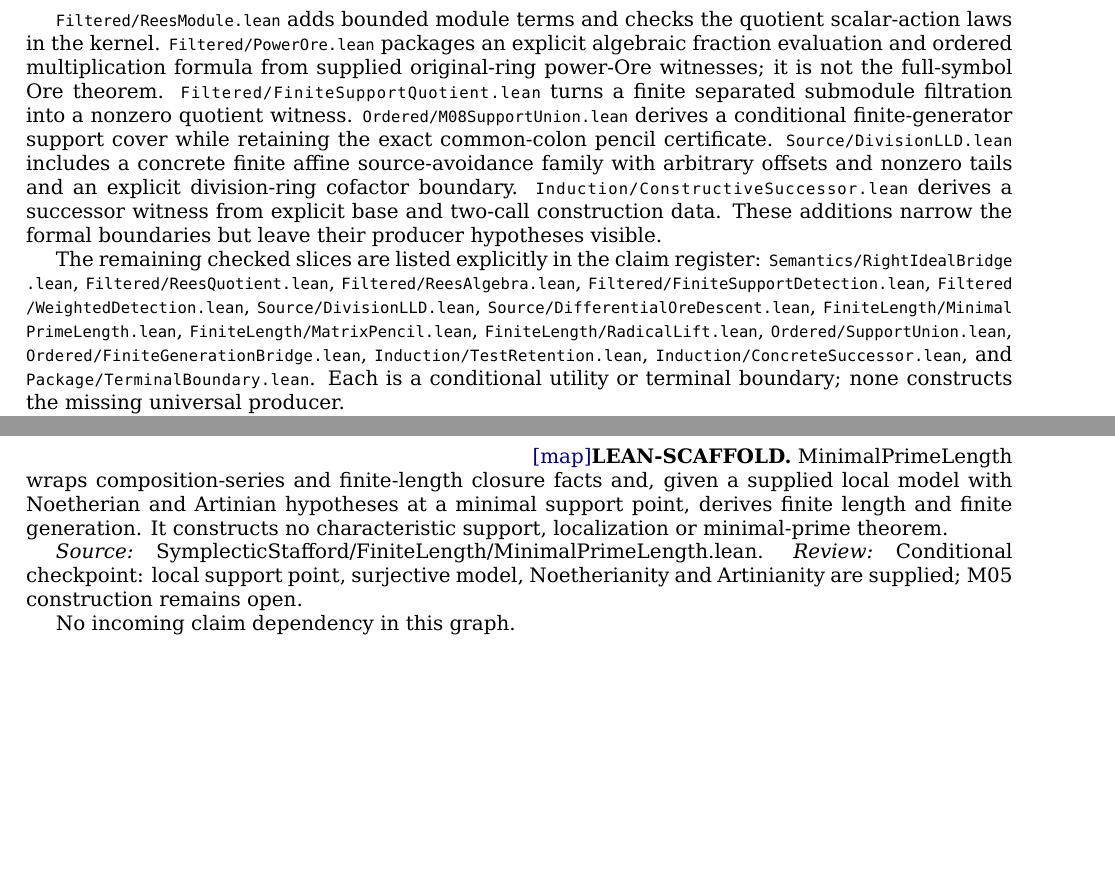
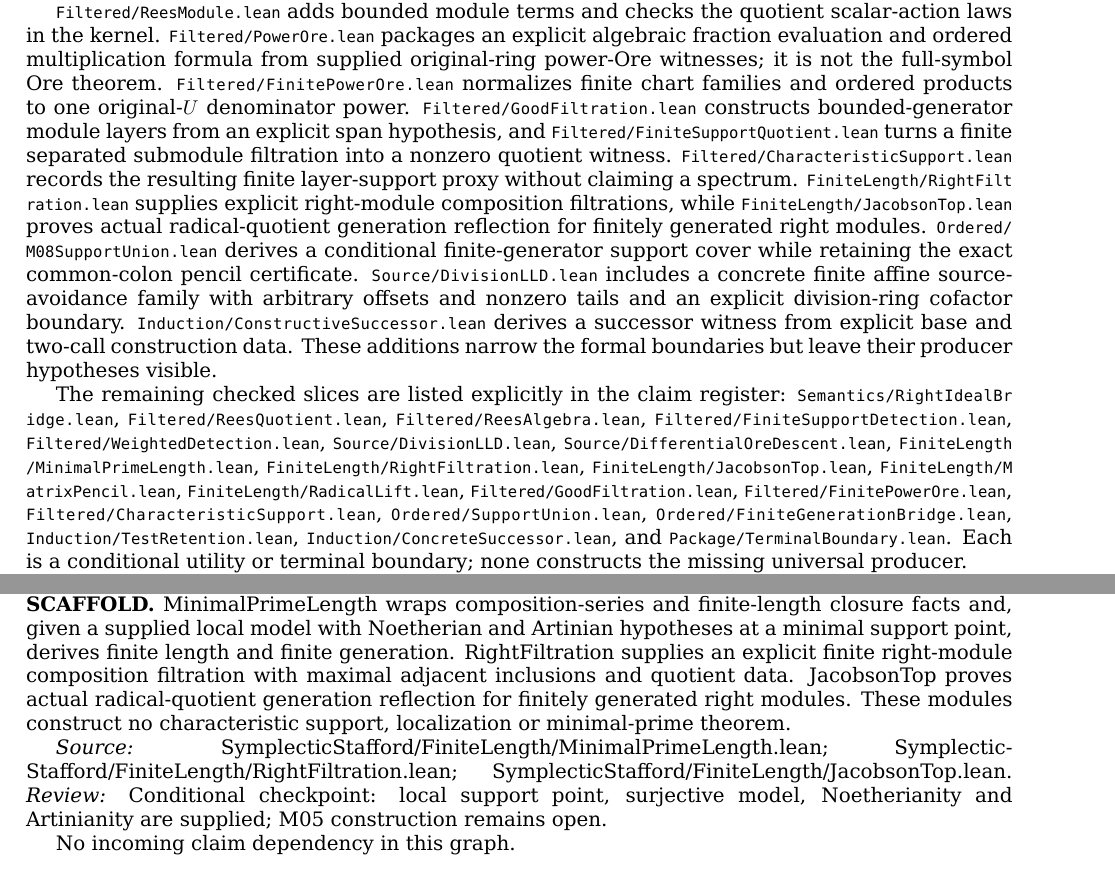
Before and after one commit to itpplasma/symplectic-stafford-formal, a LaTeX paper (docs/dossier/symplectic-stafford-description.tex, which reads docs/dossier/claim-register.generated.tex): two parts of pages 4 and 7 of 10, joined at a grey line, cut so that both start at the same text, the shorter picture padded with empty space. Compiled offline with XeLaTeX.

Commit message:
Document expanded checkpoint boundaries in proof dossier

```diff
--- a/docs/dossier/claim-register.generated.tex
+++ b/docs/dossier/claim-register.generated.tex
@@ -42,9 +42,9 @@ Dependencies: \hyperlink{claim:semantics}{Right-ideal semantics}.
 
 No incoming claim dependency in this graph.
 \subsection{Finite-length boundary}\hypertarget{claim:length-scaffold}{}\backmap
-\textbf{LEAN-SCAFFOLD.} MinimalPrimeLength wraps composition-series and finite-length closure facts and, given a supplied local model with Noetherian and Artinian hypotheses at a minimal support point, derives finite length and finite generation. It constructs no characteristic support, localization or minimal-prime theorem.
+\textbf{LEAN-SCAFFOLD.} MinimalPrimeLength wraps composition-series and finite-length closure facts and, given a supplied local model with Noetherian and Artinian hypotheses at a minimal support point, derives finite length and finite generation. RightFiltration supplies an explicit finite right-module composition filtration with maximal adjacent inclusions and quotient data. JacobsonTop proves actual radical-quotient generation reflection for finitely generated right modules. These modules construct no characteristic support, localization or minimal-prime theorem.
 
-\emph{Source:} SymplecticStafford/FiniteLength/MinimalPrimeLength.lean.
+\emph{Source:} SymplecticStafford/FiniteLength/MinimalPrimeLength.lean; SymplecticStafford/FiniteLength/RightFiltration.lean; SymplecticStafford/FiniteLength/JacobsonTop.lean.
 \emph{Review:} Conditional checkpoint: local support point, surjective model, Noetherianity and Artinianity are supplied; M05 construction remains open.
 
 No incoming claim dependency in this graph.
--- a/docs/dossier/symplectic-stafford-description.tex
+++ b/docs/dossier/symplectic-stafford-description.tex
@@ -189,8 +191,17 @@ required.
 quotient scalar-action laws in the kernel. \lean{Filtered/PowerOre.lean}
 packages an explicit algebraic fraction evaluation and ordered multiplication
 formula from supplied original-ring power-Ore witnesses; it is not the
-full-symbol Ore theorem. \lean{Filtered/FiniteSupportQuotient.lean} turns a
-finite separated submodule filtration into a nonzero quotient witness.
+full-symbol Ore theorem. \lean{Filtered/FinitePowerOre.lean} normalizes
+finite chart families and ordered products to one original-\(U\) denominator
+power. \lean{Filtered/GoodFiltration.lean} constructs bounded-generator
+module layers from an explicit span hypothesis, and
+\lean{Filtered/FiniteSupportQuotient.lean} turns a finite separated
+submodule filtration into a nonzero quotient witness.
+\lean{Filtered/CharacteristicSupport.lean} records the resulting finite
+layer-support proxy without claiming a spectrum. \lean{FiniteLength/RightFiltration.lean}
+supplies explicit right-module composition filtrations, while
+\lean{FiniteLength/JacobsonTop.lean} proves actual radical-quotient
+generation reflection for finitely generated right modules.
 \lean{Ordered/M08SupportUnion.lean} derives a conditional finite-generator
 support cover while retaining the exact common-colon pencil certificate.
 \lean{Source/DivisionLLD.lean} includes a concrete finite affine
@@ -206,7 +217,10 @@ The remaining checked slices are listed explicitly in the claim register:
 \lean{Filtered/WeightedDetection.lean}, \lean{Source/DivisionLLD.lean},
 \lean{Source/DifferentialOreDescent.lean},
 \lean{FiniteLength/MinimalPrimeLength.lean},
+\lean{FiniteLength/RightFiltration.lean}, \lean{FiniteLength/JacobsonTop.lean},
 \lean{FiniteLength/MatrixPencil.lean}, \lean{FiniteLength/RadicalLift.lean},
+\lean{Filtered/GoodFiltration.lean}, \lean{Filtered/FinitePowerOre.lean},
+\lean{Filtered/CharacteristicSupport.lean},
 \lean{Ordered/SupportUnion.lean},
 \lean{Ordered/FiniteGenerationBridge.lean},
 \lean{Induction/TestRetention.lean},
```
Also changed, not shown: docs/dossier/proof-map.generated.tex (+1 -1 lines), docs/phase-instructions.md (+3 -3 lines), docs/proof-graph.yaml (+6 -6 lines), docs/dossier/claim-register.generated.tex (8 more changed lines), docs/dossier/symplectic-stafford-description.tex (8 more changed lines).
